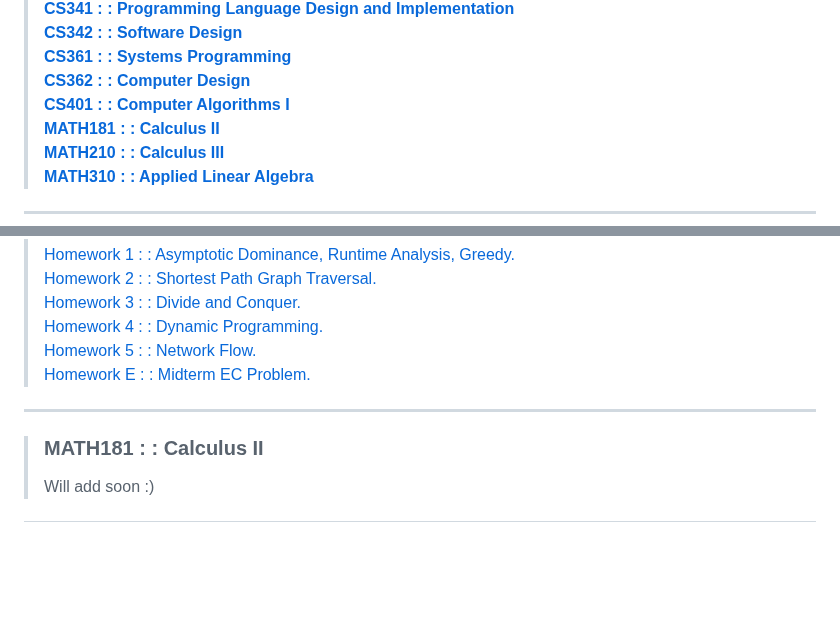
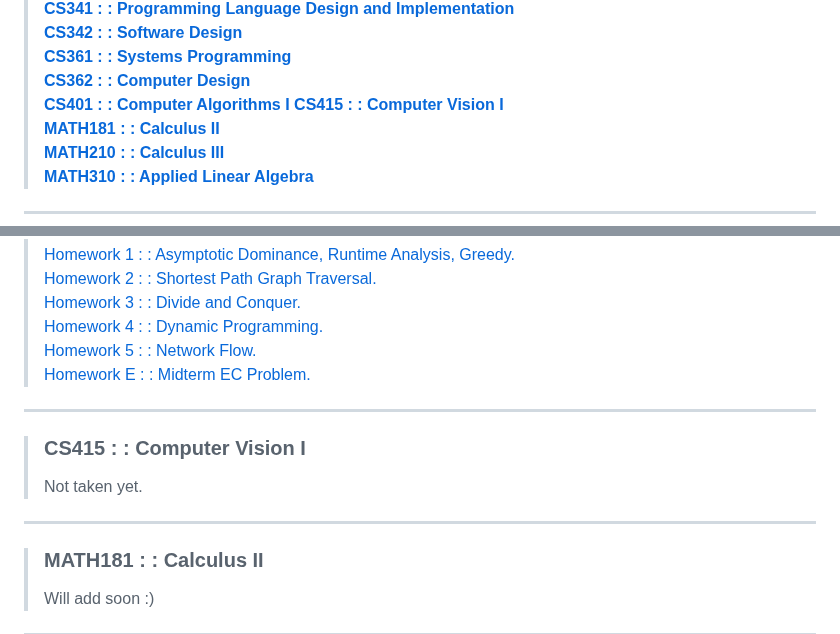
Before and after one commit to typeRYOON/College-Work, a Markdown page: README.md, 2 parts joined by grey strips. Drawn GitHub-style; blank space fills up the shorter version.

Commit message:
計画通り。

```diff
--- a/README.md
+++ b/README.md
@@ -18,6 +18,7 @@
 > [**CS361 : : Systems Programming**](#cs361---systems-programming "CS361")
 > [**CS362 : : Computer Design**](#cs362---computer-design "CS362")
 > [**CS401 : : Computer Algorithms I**](#cs401---computer-algorithms-i "CS401")
+> [**CS415 : : Computer Vision I**](#cs401---computer-vision-i "CS415")
 > [**MATH181 : : Calculus II**](#math181---calculus-ii "MATH181")
 > [**MATH210 : : Calculus III**](#math210---calculus-iii "MATH210")
 > [**MATH310 : : Applied Linear Algebra**](#math310---applied-linear-algebra "MATH310")
@@ -128,6 +129,9 @@
 > [Homework 5 : : Network Flow.](CS401/HW-5/CS401-HW-5.pdf "CS401-HW-5")
 > [Homework E : : Midterm EC Problem.](CS401/HW-E/CS401-HW-E.pdf "CS401-HW-E")
 ---
+> ### CS415 : : Computer Vision I
+> Not taken yet.
+---
 > ### MATH181 : : Calculus II
 > Will add soon :)
 ---
```
